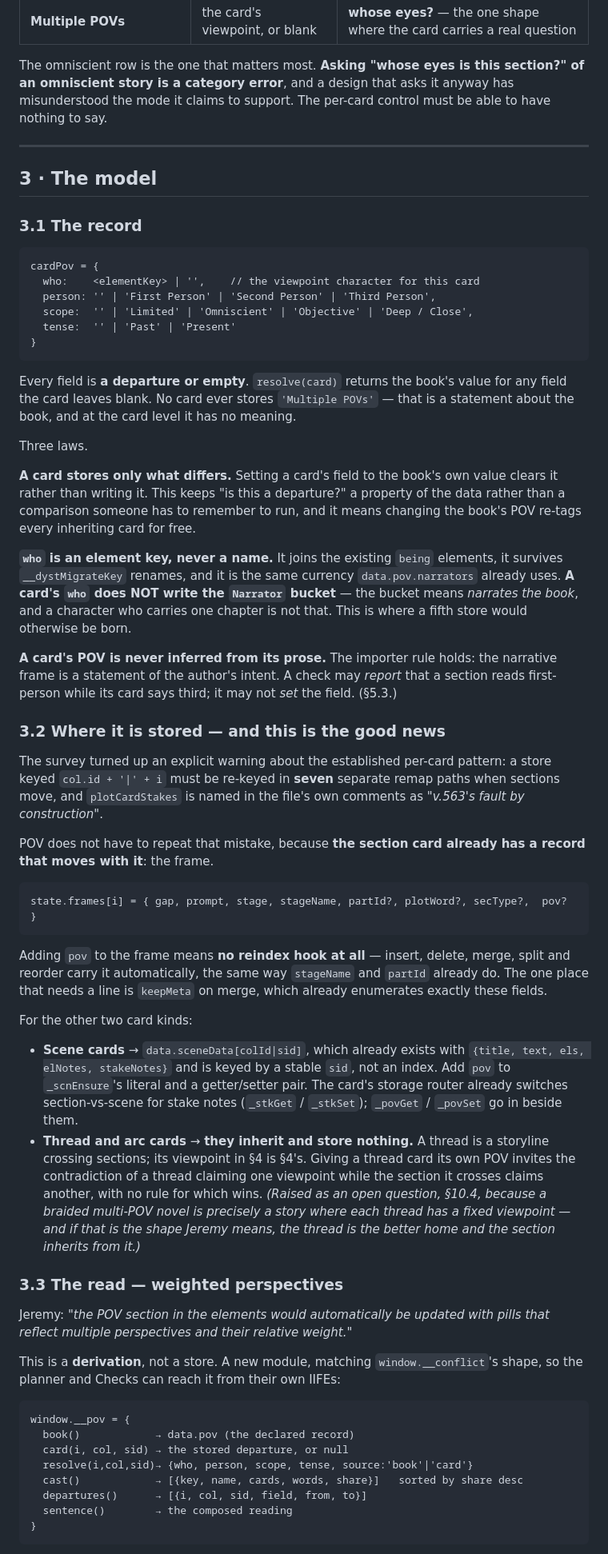
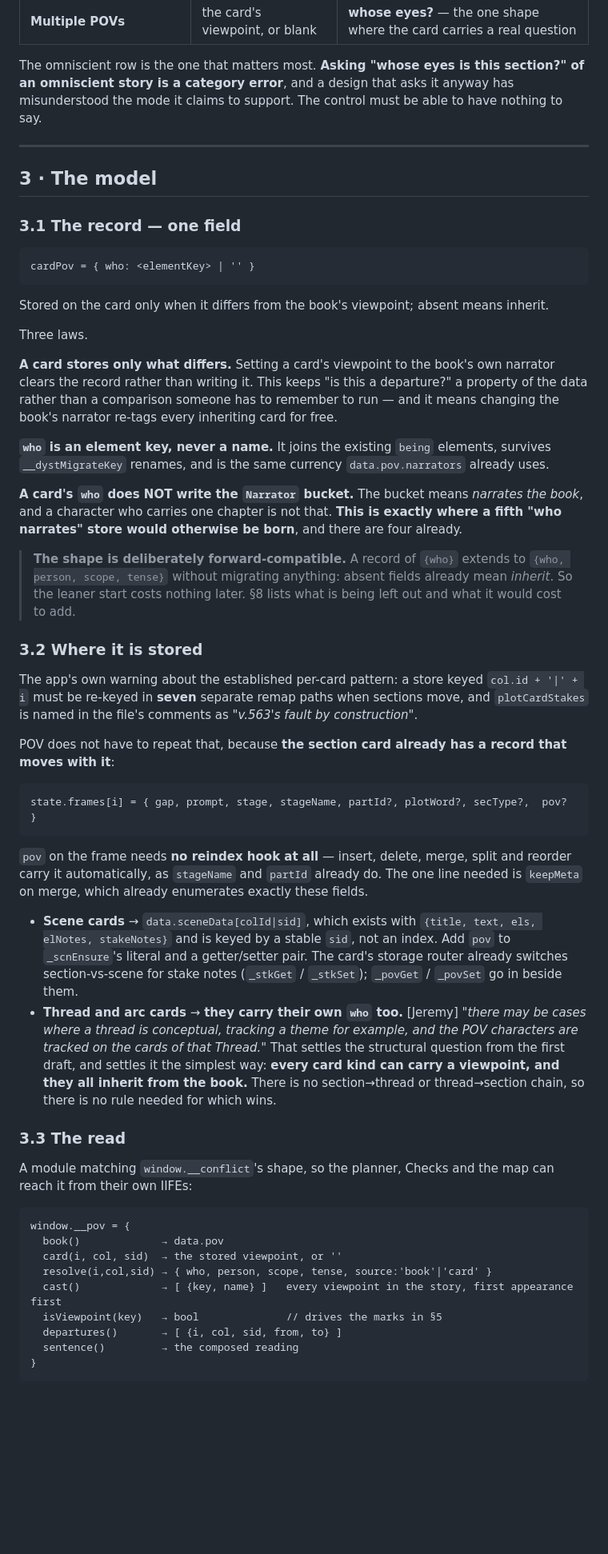
Before and after one commit to talus333/dystoria_writingsystem, a Markdown page: Claude outputs/Dystoria_POV_On_Plot_Cards_Design.md, the part around one of its changes. Shown at 80% size. Drawn GitHub-style; blank space fills up the shorter version.

````diff
--- a/Claude outputs/Dystoria_POV_On_Plot_Cards_Design.md
+++ b/Claude outputs/Dystoria_POV_On_Plot_Cards_Design.md
@@ -119,89 +137,79 @@ And the second half, which is the organising principle for the UI:
 
 The omniscient row is the one that matters most. **Asking "whose eyes is this section?" of an
 omniscient story is a category error**, and a design that asks it anyway has misunderstood the mode
-it claims to support. The per-card control must be able to have nothing to say.
+it claims to support. The control must be able to have nothing to say.
 
 ---
 
 ## 3 · The model
 
-### 3.1 The record
+### 3.1 The record — one field
 
 ```
-cardPov = {
-  who:    <elementKey> | '',    // the viewpoint character for this card
-  person: '' | 'First Person' | 'Second Person' | 'Third Person',
-  scope:  '' | 'Limited' | 'Omniscient' | 'Objective' | 'Deep / Close',
-  tense:  '' | 'Past' | 'Present'
-}
+cardPov = { who: <elementKey> | '' }
 ```
 
-Every field is **a departure or empty**. `resolve(card)` returns the book's value for any field the
-card leaves blank. No card ever stores `'Multiple POVs'` — that is a statement about the book, and at
-the card level it has no meaning.
+Stored on the card only when it differs from the book's viewpoint; absent means inherit.
 
 Three laws.
 
-**A card stores only what differs.** Setting a card's field to the book's own value clears it rather
-than writing it. This keeps "is this a departure?" a property of the data rather than a comparison
-someone has to remember to run, and it means changing the book's POV re-tags every inheriting card
-for free.
+**A card stores only what differs.** Setting a card's viewpoint to the book's own narrator clears the
+record rather than writing it. This keeps "is this a departure?" a property of the data rather than a
+comparison someone has to remember to run — and it means changing the book's narrator re-tags every
+inheriting card for free.
 
-**`who` is an element key, never a name.** It joins the existing `being` elements, it survives
-`__dystMigrateKey` renames, and it is the same currency `data.pov.narrators` already uses. **A card's
-`who` does NOT write the `Narrator` bucket** — the bucket means _narrates the book_, and a character
-who carries one chapter is not that. This is where a fifth store would otherwise be born.
+**`who` is an element key, never a name.** It joins the existing `being` elements, survives
+`__dystMigrateKey` renames, and is the same currency `data.pov.narrators` already uses.
 
-**A card's POV is never inferred from its prose.** The importer rule holds: the narrative frame is a
-statement of the author's intent. A check may *report* that a section reads first-person while its
-card says third; it may not *set* the field. (§5.3.)
+**A card's `who` does NOT write the `Narrator` bucket.** The bucket means _narrates the book_, and a
+character who carries one chapter is not that. **This is exactly where a fifth "who narrates" store
+would otherwise be born**, and there are four already.
 
-### 3.2 Where it is stored — and this is the good news
+> **The shape is deliberately forward-compatible.** A record of `{who}` extends to
+> `{who, person, scope, tense}` without migrating anything: absent fields already mean *inherit*. So
+> the leaner start costs nothing later. §8 lists what is being left out and what it would cost to add.
 
-The survey turned up an explicit warning about the established per-card pattern: a store keyed
-`col.id + '|' + i` must be re-keyed in **seven** separate remap paths when sections move, and
-`plotCardStakes` is named in the file's own comments as _"v.563's fault by construction"_.
+### 3.2 Where it is stored
 
-POV does not have to repeat that mistake, because **the section card already has a record that moves
-with it**: the frame.
+The app's own warning about the established per-card pattern: a store keyed `col.id + '|' + i` must
+be re-keyed in **seven** separate remap paths when sections move, and `plotCardStakes` is named in
+the file's comments as _"v.563's fault by construction"_.
+
+POV does not have to repeat that, because **the section card already has a record that moves with
+it**:
 
 ```
 state.frames[i] = { gap, prompt, stage, stageName, partId?, plotWord?, secType?,  pov? }
 ```
 
-Adding `pov` to the frame means **no reindex hook at all** — insert, delete, merge, split and reorder
-carry it automatically, the same way `stageName` and `partId` already do. The one place that needs a
-line is `keepMeta` on merge, which already enumerates exactly these fields.
+`pov` on the frame needs **no reindex hook at all** — insert, delete, merge, split and reorder carry
+it automatically, as `stageName` and `partId` already do. The one line needed is `keepMeta` on merge,
+which already enumerates exactly these fields.
 
-For the other two card kinds:
+- **Scene cards** → `data.sceneData[colId|sid]`, which exists with `{title, text, els, elNotes,
+  stakeNotes}` and is keyed by a stable `sid`, not an index. Add `pov` to `_scnEnsure`'s literal and
+  a getter/setter pair. The card's storage router already switches section-vs-scene for stake notes
+  (`_stkGet` / `_stkSet`); `_povGet` / `_povSet` go in beside them.
+- **Thread and arc cards** → **they carry their own `who` too.** [Jeremy] _"there may be cases where
+  a thread is conceptual, tracking a theme for example, and the POV characters are tracked on the
+  cards of that Thread."_ That settles the structural question from the first draft, and settles it
+  the simplest way: **every card kind can carry a viewpoint, and they all inherit from the book.**
+  There is no section→thread or thread→section chain, so there is no rule needed for which wins.
 
-- **Scene cards** → `data.sceneData[colId|sid]`, which already exists with `{title, text, els,
-  elNotes, stakeNotes}` and is keyed by a stable `sid`, not an index. Add `pov` to `_scnEnsure`'s
-  literal and a getter/setter pair. The card's storage router already switches section-vs-scene for
-  stake notes (`_stkGet` / `_stkSet`); `_povGet` / `_povSet` go in beside them.
-- **Thread and arc cards** → **they inherit and store nothing.** A thread is a storyline crossing
-  sections; its viewpoint in §4 is §4's. Giving a thread card its own POV invites the contradiction
-  of a thread claiming one viewpoint while the section it crosses claims another, with no rule for
-  which wins. _(Raised as an open question, §10.4, because a braided multi-POV novel is precisely a
-  story where each thread has a fixed viewpoint — and if that is the shape Jeremy means, the thread
-  is the better home and the section inherits from it.)_
+### 3.3 The read
 
-### 3.3 The read — weighted perspectives
-
-Jeremy: _"the POV section in the elements would automatically be updated with pills that reflect
-multiple perspectives and their relative weight."_
-
-This is a **derivation**, not a store. A new module, matching `window.__conflict`'s shape, so the
-planner and Checks can reach it from their own IIFEs:
+A module matching `window.__conflict`'s shape, so the planner, Checks and the map can reach it from
+their own IIFEs:
 
 ```
 window.__pov = {
-  book()            → data.pov (the declared record)
-  card(i, col, sid) → the stored departure, or null
-  resolve(i,col,sid)→ {who, person, scope, tense, source:'book'|'card'}
-  cast()            → [{key, name, cards, words, share}]   sorted by share desc
-  departures()      → [{i, col, sid, field, from, to}]
-  sentence()        → the composed reading
+  book()             → data.pov
+  card(i, col, sid)  → the stored viewpoint, or ''
+  resolve(i,col,sid) → { who, person, scope, tense, source:'book'|'card' }
+  cast()             → [ {key, name} ]   every viewpoint in the story, first appearance first
+  isViewpoint(key)   → bool              // drives the marks in §5
+  departures()       → [ {i, col, sid, from, to} ]
+  sentence()         → the composed reading
 }
 ```
 
````
Also changed, not shown: other parts of Claude outputs/Dystoria_POV_On_Plot_Cards_Design.md (+346 -278 lines).
